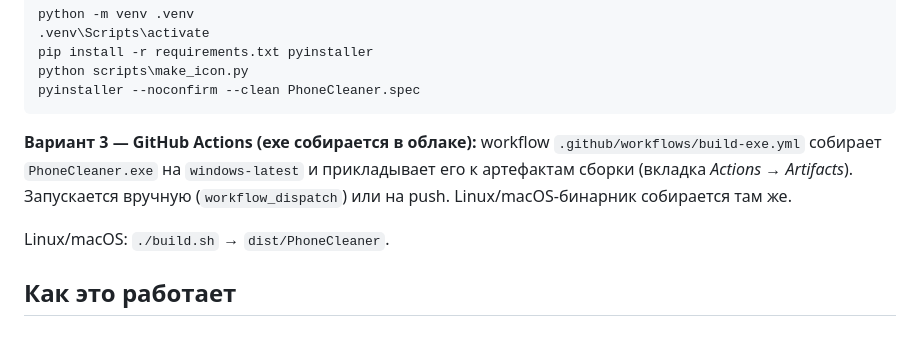
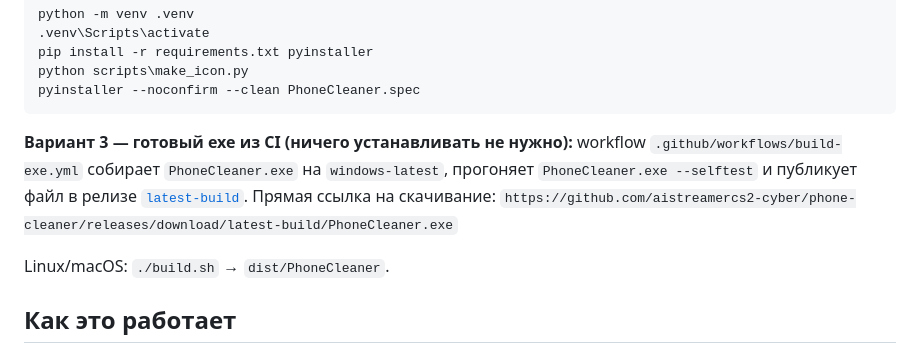
Before and after one commit to aistreamercs2-cyber/phone-cleaner, a Markdown page: README.md, the part around one of its changes. Drawn GitHub-style.

````diff
--- a/README.md
+++ b/README.md
@@ -42,10 +48,12 @@ python scripts\make_icon.py
 pyinstaller --noconfirm --clean PhoneCleaner.spec
 ```
 
-**Вариант 3 — GitHub Actions (exe собирается в облаке):**
-workflow `.github/workflows/build-exe.yml` собирает `PhoneCleaner.exe` на `windows-latest`
-и прикладывает его к артефактам сборки (вкладка *Actions* → *Artifacts*).
-Запускается вручную (`workflow_dispatch`) или на push. Linux/macOS-бинарник собирается там же.
+**Вариант 3 — готовый exe из CI (ничего устанавливать не нужно):**
+workflow `.github/workflows/build-exe.yml` собирает `PhoneCleaner.exe` на `windows-latest`,
+прогоняет `PhoneCleaner.exe --selftest` и публикует файл в релизе
+[`latest-build`](https://github.com/aistreamercs2-cyber/phone-cleaner/releases/tag/latest-build).
+Прямая ссылка на скачивание:
+`https://github.com/aistreamercs2-cyber/phone-cleaner/releases/download/latest-build/PhoneCleaner.exe`
 
 Linux/macOS: `./build.sh` → `dist/PhoneCleaner`.
 
````
Also changed, not shown: other parts of README.md (+6 -0 lines), docs/screenshot-apps.png (added), docs/screenshot-control.png (added), docs/screenshot-setup.png (added), 1 other file.
